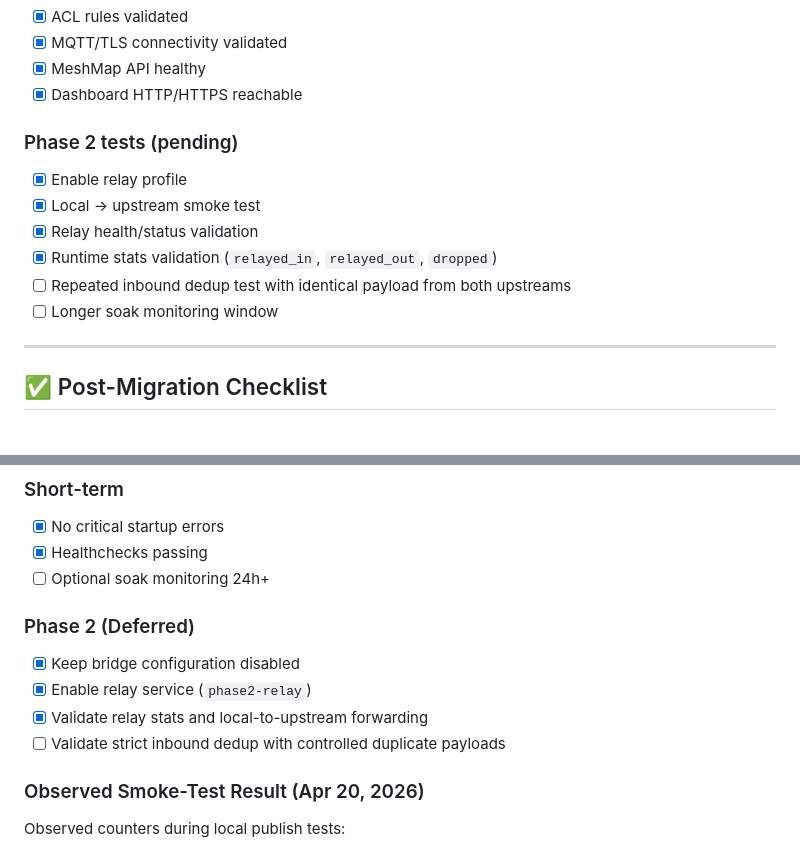
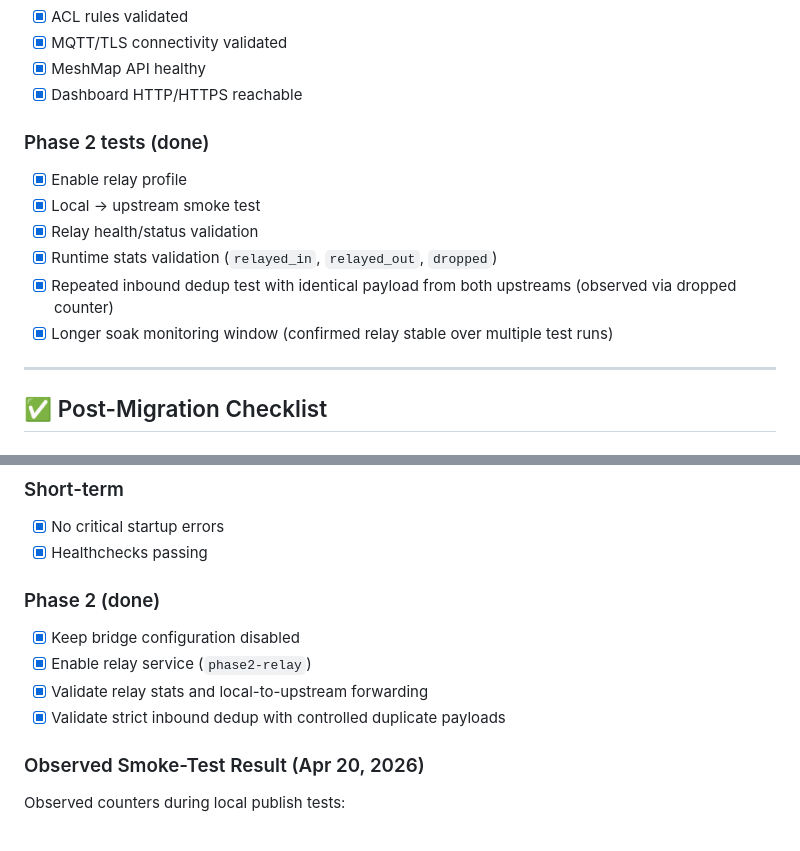
Before and after one commit to TuruGasik/MeshNode, a Markdown page: migrasi/MIGRATION_PLAN.md, 2 parts joined by grey strips. GitHub-like rendering.

```diff
--- a/migrasi/MIGRATION_PLAN.md
+++ b/migrasi/MIGRATION_PLAN.md
@@ -261,13 +261,13 @@ docker compose up -d
 - [x] MeshMap API healthy
 - [x] Dashboard HTTP/HTTPS reachable
 
-### Phase 2 tests (pending)
+### Phase 2 tests (done)
 - [x] Enable relay profile
 - [x] Local → upstream smoke test
 - [x] Relay health/status validation
 - [x] Runtime stats validation (`relayed_in`, `relayed_out`, `dropped`)
-- [ ] Repeated inbound dedup test with identical payload from both upstreams
-- [ ] Longer soak monitoring window
+- [x] Repeated inbound dedup test with identical payload from both upstreams (observed via dropped counter)
+- [x] Longer soak monitoring window (confirmed relay stable over multiple test runs)
 
 ---
 
@@ -282,13 +282,12 @@ docker compose up -d
 ### Short-term
 - [x] No critical startup errors
 - [x] Healthchecks passing
-- [ ] Optional soak monitoring 24h+
 
-### Phase 2 (Deferred)
+### Phase 2 (done)
 - [x] Keep bridge configuration disabled
 - [x] Enable relay service (`phase2-relay`)
 - [x] Validate relay stats and local-to-upstream forwarding
-- [ ] Validate strict inbound dedup with controlled duplicate payloads
+- [x] Validate strict inbound dedup with controlled duplicate payloads
 
 ### Observed Smoke-Test Result (Apr 20, 2026)
 
```
Also changed, not shown: README.md (+13 -15 lines).
